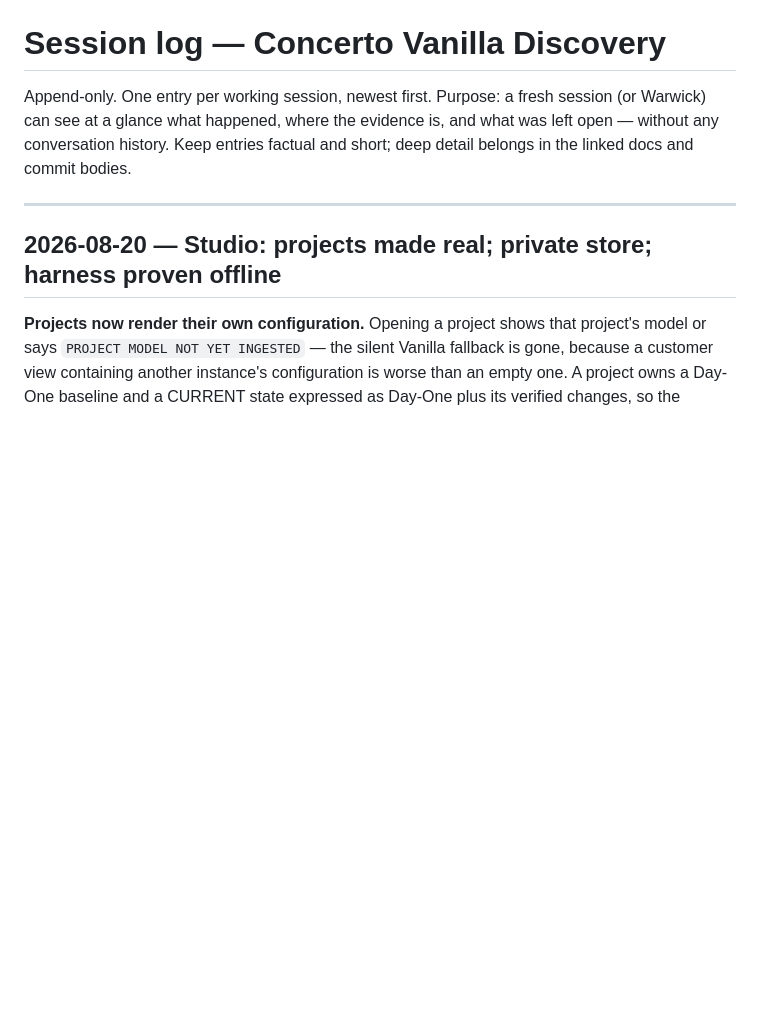
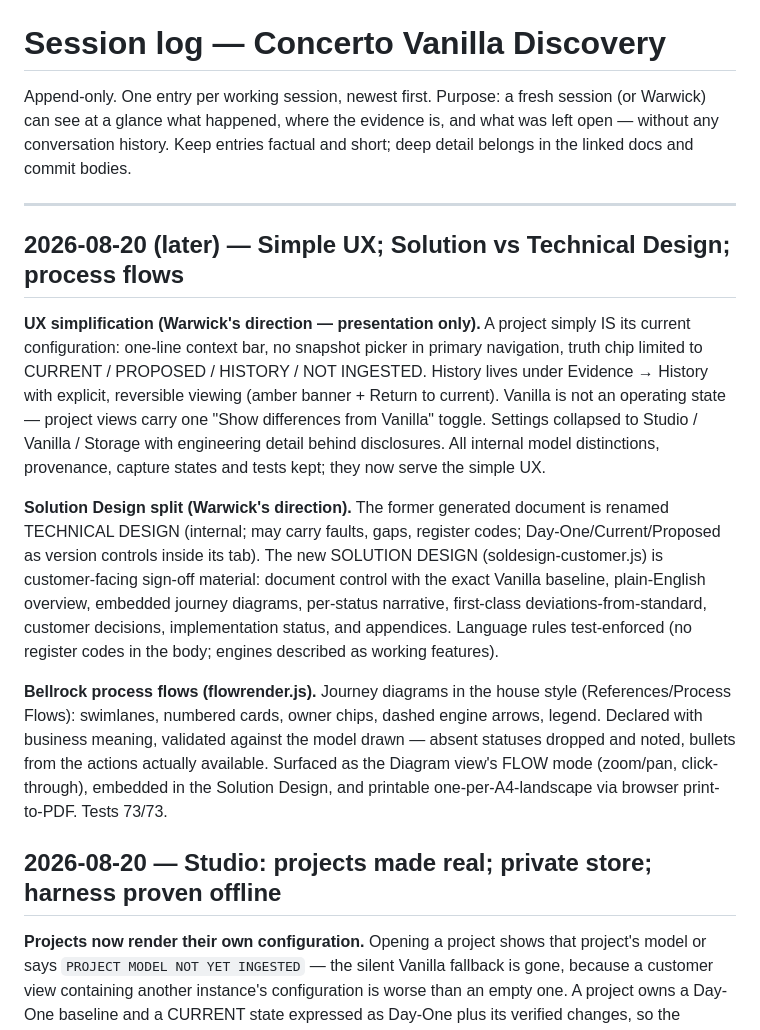
Before and after one commit to warwickallan/Labs, a Markdown page: SESSION_LOG.md, the part around the change. Drawn GitHub-style; blank space fills up the shorter version.

Commit message:
Session log: simple UX, Solution/Technical Design split, Bellrock process flows
Co-Authored-By: Claude Fable 5 <noreply@anthropic.com>

```diff
--- a/SESSION_LOG.md
+++ b/SESSION_LOG.md
@@ -6,6 +6,36 @@ is, and what was left open — without any conversation history. Keep entries
 factual and short; deep detail belongs in the linked docs and commit bodies.
 
 ---
+
+## 2026-08-20 (later) — Simple UX; Solution vs Technical Design; process flows
+
+**UX simplification (Warwick's direction — presentation only).** A project
+simply IS its current configuration: one-line context bar, no snapshot
+picker in primary navigation, truth chip limited to CURRENT / PROPOSED /
+HISTORY / NOT INGESTED. History lives under Evidence → History with explicit,
+reversible viewing (amber banner + Return to current). Vanilla is not an
+operating state — project views carry one "Show differences from Vanilla"
+toggle. Settings collapsed to Studio / Vanilla / Storage with engineering
+detail behind disclosures. All internal model distinctions, provenance,
+capture states and tests kept; they now serve the simple UX.
+
+**Solution Design split (Warwick's direction).** The former generated
+document is renamed TECHNICAL DESIGN (internal; may carry faults, gaps,
+register codes; Day-One/Current/Proposed as version controls inside its
+tab). The new SOLUTION DESIGN (soldesign-customer.js) is customer-facing
+sign-off material: document control with the exact Vanilla baseline,
+plain-English overview, embedded journey diagrams, per-status narrative,
+first-class deviations-from-standard, customer decisions, implementation
+status, and appendices. Language rules test-enforced (no register codes in
+the body; engines described as working features).
+
+**Bellrock process flows (flowrender.js).** Journey diagrams in the house
+style (References/Process Flows): swimlanes, numbered cards, owner chips,
+dashed engine arrows, legend. Declared with business meaning, validated
+against the model drawn — absent statuses dropped and noted, bullets from
+the actions actually available. Surfaced as the Diagram view's FLOW mode
+(zoom/pan, click-through), embedded in the Solution Design, and printable
+one-per-A4-landscape via browser print-to-PDF. Tests 73/73.
 
 ## 2026-08-20 — Studio: projects made real; private store; harness proven offline
 
```
